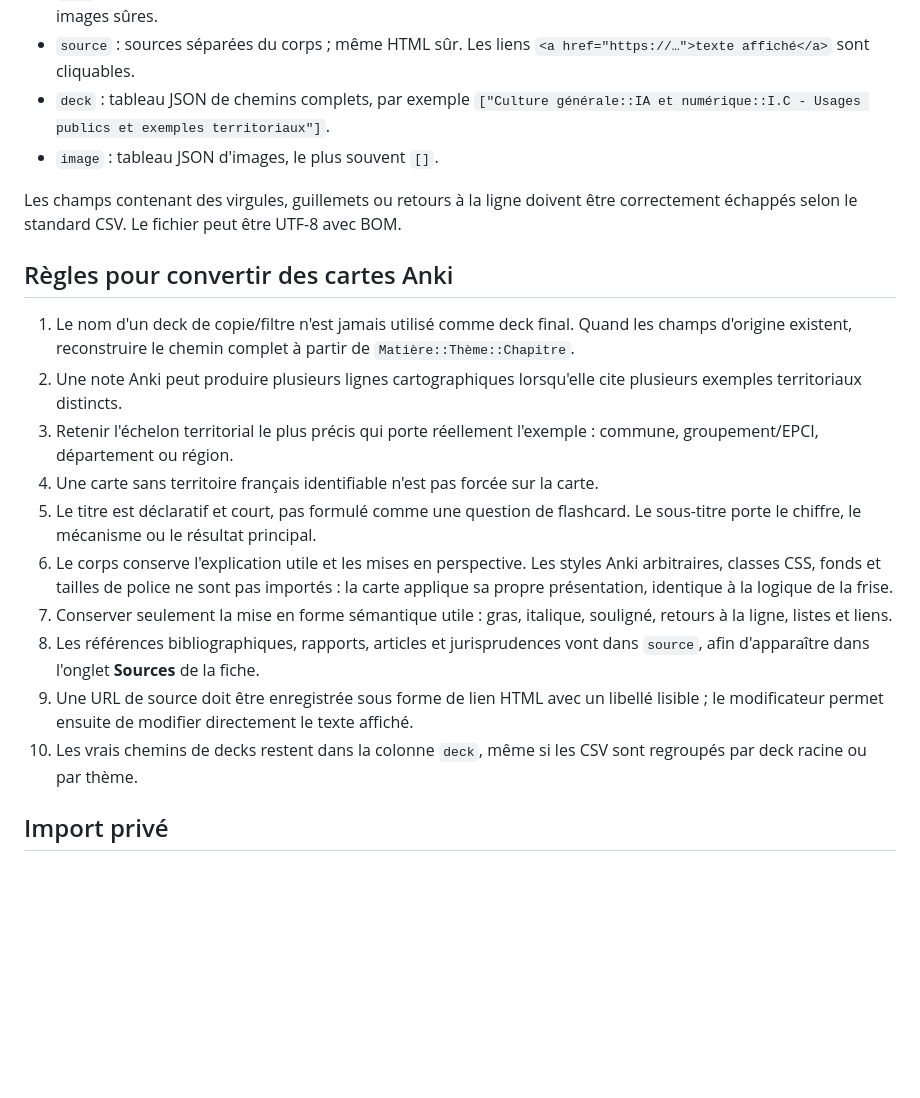
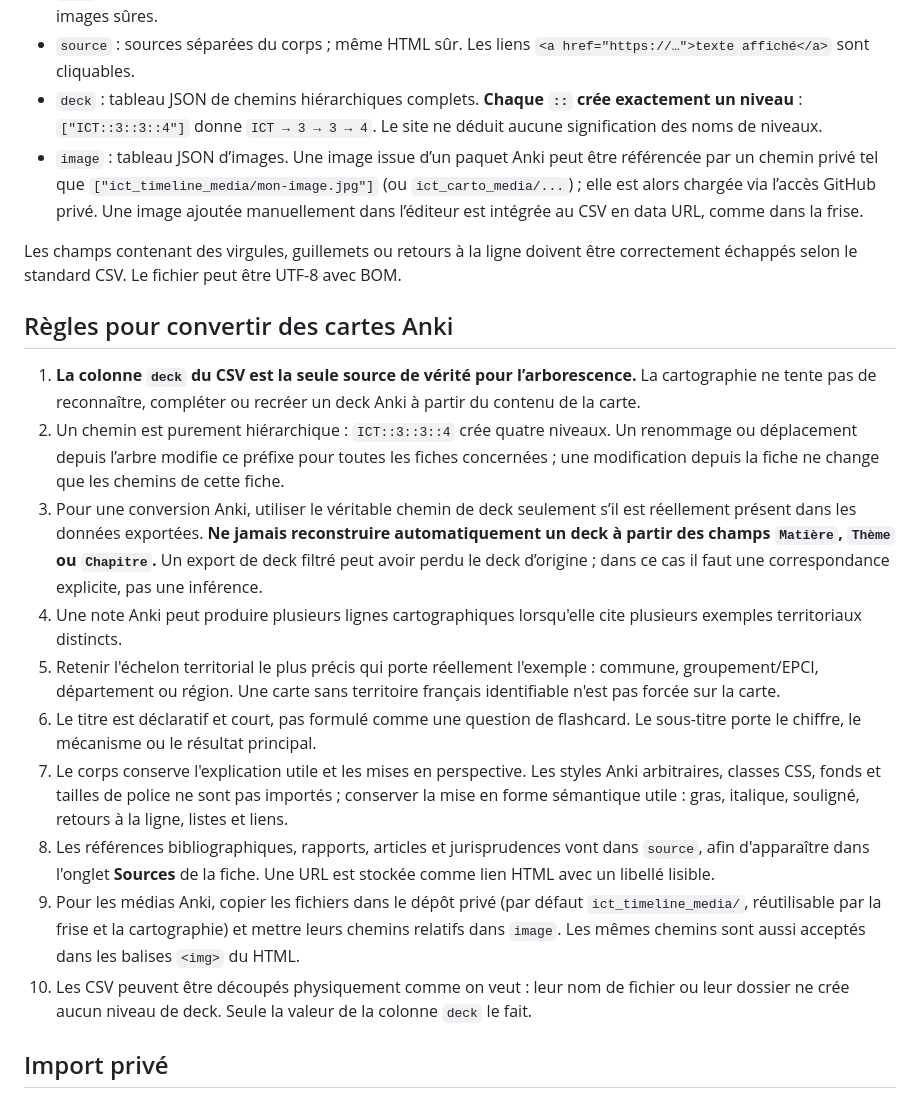
Before and after one commit to aymenbayoudh/frise, a Markdown page: carto/IMPORT_CSV.md, the part around the change. Drawn GitHub-style; blank space fills up the shorter version.

Commit message:
Document generic deck paths and private Anki media

```diff
--- a/carto/IMPORT_CSV.md
+++ b/carto/IMPORT_CSV.md
@@ -25,23 +25,23 @@ id,title,subtitle,mode,unit,unitName,unitCode,kind,lat,lng,departmentCode,region
 - `color` : couleur de fiche au format hexadécimal, par exemple `#4A92D6`.
 - `html` : corps de la fiche. HTML autorisé : paragraphes/divisions, gras, italique, souligné, listes, liens HTTP(S) et images sûres.
 - `source` : sources séparées du corps ; même HTML sûr. Les liens `<a href="https://…">texte affiché</a>` sont cliquables.
-- `deck` : tableau JSON de chemins complets, par exemple `["Culture générale::IA et numérique::I.C - Usages publics et exemples territoriaux"]`.
-- `image` : tableau JSON d'images, le plus souvent `[]`.
+- `deck` : tableau JSON de chemins hiérarchiques complets. **Chaque `::` crée exactement un niveau** : `["ICT::3::3::4"]` donne `ICT → 3 → 3 → 4`. Le site ne déduit aucune signification des noms de niveaux.
+- `image` : tableau JSON d’images. Une image issue d’un paquet Anki peut être référencée par un chemin privé tel que `["ict_timeline_media/mon-image.jpg"]` (ou `ict_carto_media/...`) ; elle est alors chargée via l’accès GitHub privé. Une image ajoutée manuellement dans l’éditeur est intégrée au CSV en data URL, comme dans la frise.
 
 Les champs contenant des virgules, guillemets ou retours à la ligne doivent être correctement échappés selon le standard CSV. Le fichier peut être UTF-8 avec BOM.
 
 ## Règles pour convertir des cartes Anki
 
-1. Le nom d'un deck de copie/filtre n'est jamais utilisé comme deck final. Quand les champs d'origine existent, reconstruire le chemin complet à partir de `Matière::Thème::Chapitre`.
-2. Une note Anki peut produire plusieurs lignes cartographiques lorsqu'elle cite plusieurs exemples territoriaux distincts.
-3. Retenir l'échelon territorial le plus précis qui porte réellement l'exemple : commune, groupement/EPCI, département ou région.
-4. Une carte sans territoire français identifiable n'est pas forcée sur la carte.
-5. Le titre est déclaratif et court, pas formulé comme une question de flashcard. Le sous-titre porte le chiffre, le mécanisme ou le résultat principal.
-6. Le corps conserve l'explication utile et les mises en perspective. Les styles Anki arbitraires, classes CSS, fonds et tailles de police ne sont pas importés : la carte applique sa propre présentation, identique à la logique de la frise.
-7. Conserver seulement la mise en forme sémantique utile : gras, italique, souligné, retours à la ligne, listes et liens.
-8. Les références bibliographiques, rapports, articles et jurisprudences vont dans `source`, afin d'apparaître dans l'onglet **Sources** de la fiche.
-9. Une URL de source doit être enregistrée sous forme de lien HTML avec un libellé lisible ; le modificateur permet ensuite de modifier directement le texte affiché.
-10. Les vrais chemins de decks restent dans la colonne `deck`, même si les CSV sont regroupés par deck racine ou par thème.
+1. **La colonne `deck` du CSV est la seule source de vérité pour l’arborescence.** La cartographie ne tente pas de reconnaître, compléter ou recréer un deck Anki à partir du contenu de la carte.
+2. Un chemin est purement hiérarchique : `ICT::3::3::4` crée quatre niveaux. Un renommage ou déplacement depuis l’arbre modifie ce préfixe pour toutes les fiches concernées ; une modification depuis la fiche ne change que les chemins de cette fiche.
+3. Pour une conversion Anki, utiliser le véritable chemin de deck seulement s’il est réellement présent dans les données exportées. **Ne jamais reconstruire automatiquement un deck à partir des champs `Matière`, `Thème` ou `Chapitre`.** Un export de deck filtré peut avoir perdu le deck d’origine ; dans ce cas il faut une correspondance explicite, pas une inférence.
+4. Une note Anki peut produire plusieurs lignes cartographiques lorsqu'elle cite plusieurs exemples territoriaux distincts.
+5. Retenir l'échelon territorial le plus précis qui porte réellement l'exemple : commune, groupement/EPCI, département ou région. Une carte sans territoire français identifiable n'est pas forcée sur la carte.
+6. Le titre est déclaratif et court, pas formulé comme une question de flashcard. Le sous-titre porte le chiffre, le mécanisme ou le résultat principal.
+7. Le corps conserve l'explication utile et les mises en perspective. Les styles Anki arbitraires, classes CSS, fonds et tailles de police ne sont pas importés ; conserver la mise en forme sémantique utile : gras, italique, souligné, retours à la ligne, listes et liens.
+8. Les références bibliographiques, rapports, articles et jurisprudences vont dans `source`, afin d'apparaître dans l'onglet **Sources** de la fiche. Une URL est stockée comme lien HTML avec un libellé lisible.
+9. Pour les médias Anki, copier les fichiers dans le dépôt privé (par défaut `ict_timeline_media/`, réutilisable par la frise et la cartographie) et mettre leurs chemins relatifs dans `image`. Les mêmes chemins sont aussi acceptés dans les balises `<img>` du HTML.
+10. Les CSV peuvent être découpés physiquement comme on veut : leur nom de fichier ou leur dossier ne crée aucun niveau de deck. Seule la valeur de la colonne `deck` le fait.
 
 ## Import privé
 
```
